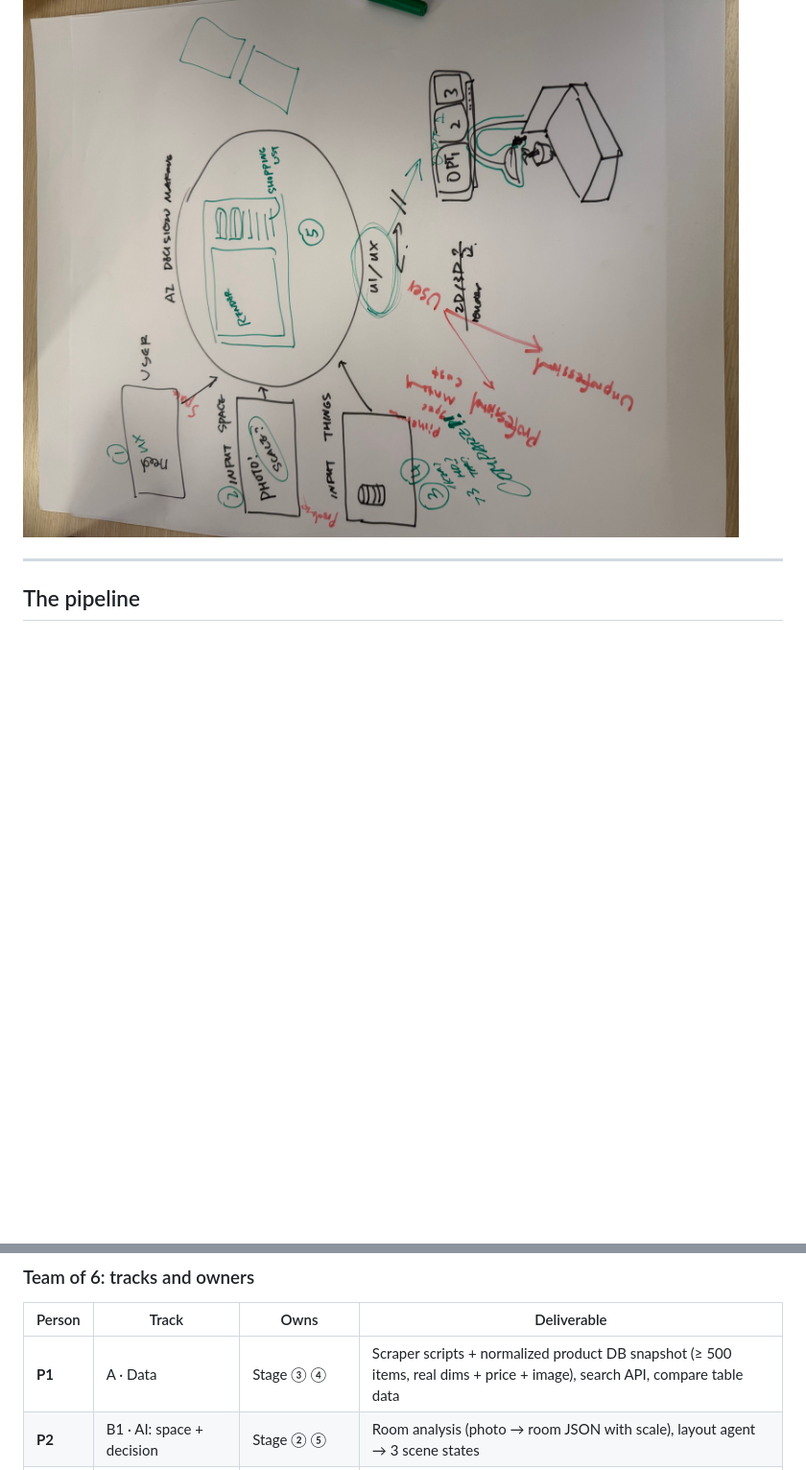
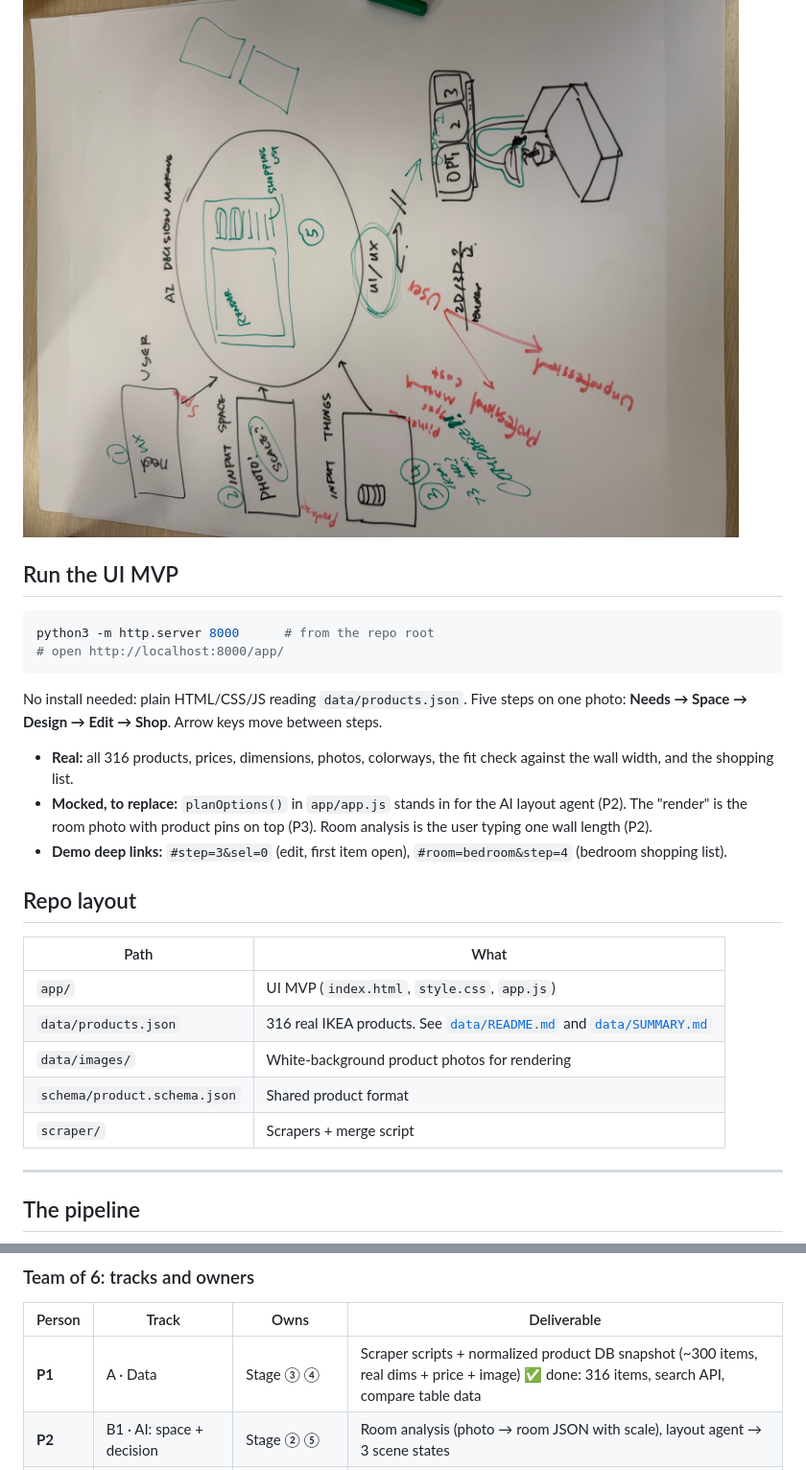
Before and after one commit to chloewantsleep/the-elephant-in-the-room-aec-hackathon-nyc-2026, a Markdown page: README.md, 2 parts joined by grey strips. Shown at 96% size. Rendered like a GitHub page; blank space fills up the shorter version.

````diff
--- a/README.md
+++ b/README.md
@@ -6,6 +5,29 @@
 Tell us what you need, show us your room, and get a render of your space furnished with **real, buyable furniture** (real dimensions, real prices). Edit the design by clicking on the image, then leave with a **final render + shopping list**.
 
 ![Whiteboard sketch](docs/whiteboard-sketch.jpg)
+
+## Run the UI MVP
+
+```bash
+python3 -m http.server 8000      # from the repo root
+# open http://localhost:8000/app/
+```
+
+No install needed: plain HTML/CSS/JS reading `data/products.json`. Five steps on one photo: **Needs → Space → Design → Edit → Shop**. Arrow keys move between steps.
+
+- **Real:** all 316 products, prices, dimensions, photos, colorways, the fit check against the wall width, and the shopping list.
+- **Mocked, to replace:** `planOptions()` in `app/app.js` stands in for the AI layout agent (P2). The "render" is the room photo with product pins on top (P3). Room analysis is the user typing one wall length (P2).
+- **Demo deep links:** `#step=3&sel=0` (edit, first item open), `#room=bedroom&step=4` (bedroom shopping list).
+
+## Repo layout
+
+| Path | What |
+|---|---|
+| `app/` | UI MVP (`index.html`, `style.css`, `app.js`) |
+| `data/products.json` | 316 real IKEA products. See [`data/README.md`](data/README.md) and [`data/SUMMARY.md`](data/SUMMARY.md) |
+| `data/images/` | White-background product photos for rendering |
+| `schema/product.schema.json` | Shared product format |
+| `scraper/` | Scrapers + merge script |
 
 ---
 
@@ -98,7 +120,7 @@ MVP targets **non-professional**. Pro features are stretch goals.
 
 | Person | Track | Owns | Deliverable |
 |---|---|---|---|
-| **P1** | A · Data | Stage ③ ④ | Scraper scripts + normalized product DB snapshot (≥ 500 items, real dims + price + image), search API, compare table data |
+| **P1** | A · Data | Stage ③ ④ | Scraper scripts + normalized product DB snapshot (~300 items, real dims + price + image) ✅ done: 316 items, search API, compare table data |
 | **P2** | B1 · AI: space + decision | Stage ② ⑤ | Room analysis (photo → room JSON with scale), layout agent → 3 scene states |
 | **P3** | B2 · AI: render + edit | Render, edit backend | Scene state → render, click → segment → map to item, re-render after swap |
 | **P4** | C1 · Frontend: input | Stage ① ② UI | Needs form, photo upload + scale input, loading states |
````
Also changed, not shown: other parts of README.md (+0 -1 lines), app/assets/demo-room.jpg (added), 3 other files.
